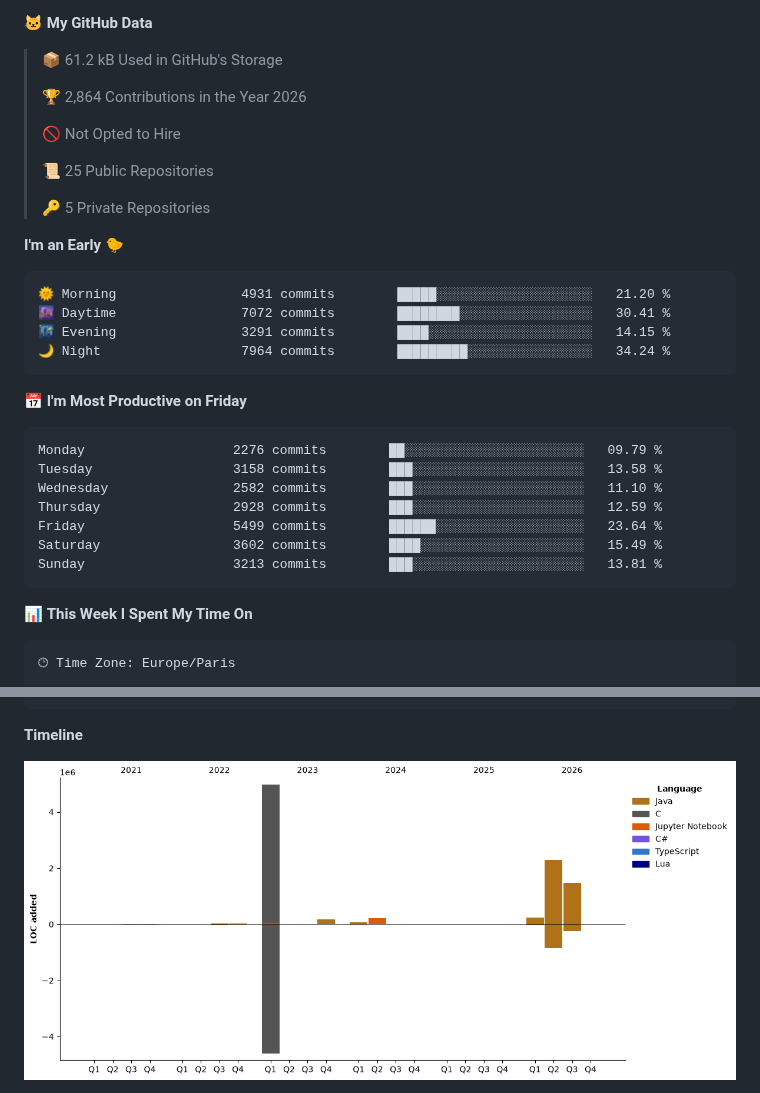
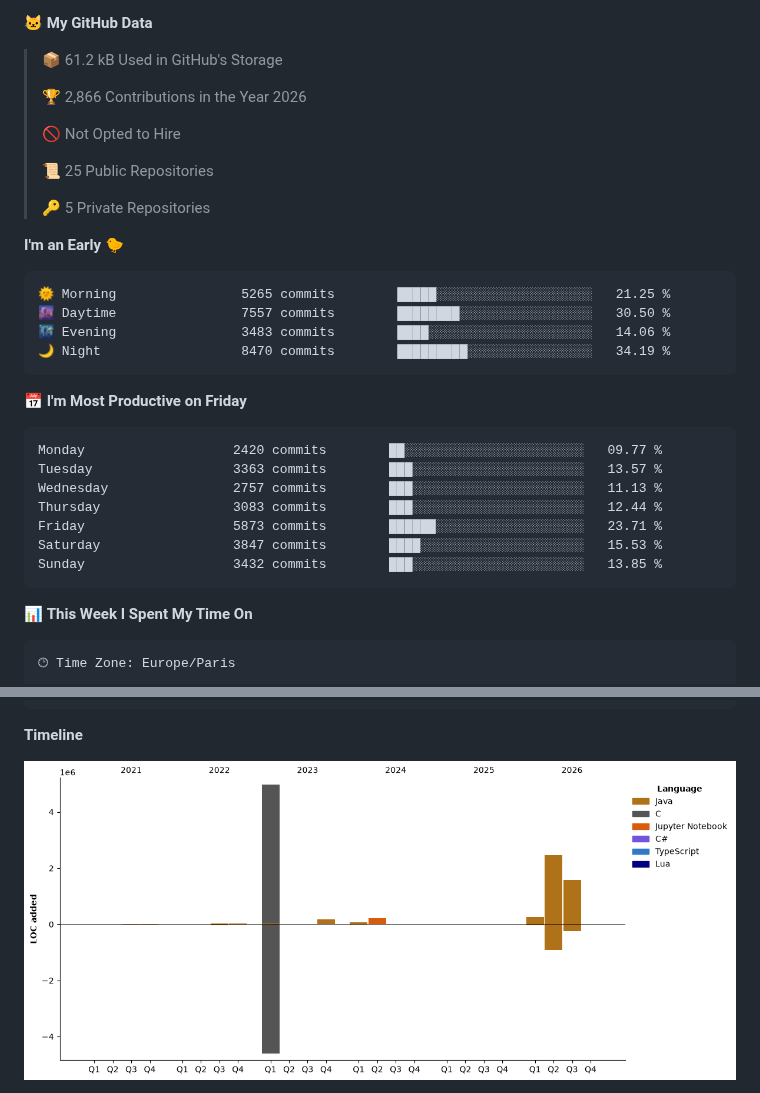
Before and after one commit to enimaloc/enimaloc, a Markdown page: README.md, 2 parts joined by grey strips. Rendered like a GitHub page; pictures changed too: assets/bar_graph.png; folded sections open.

Commit message:
feat: update dev metrics

````diff
--- a/README.md
+++ b/README.md
@@ -57,7 +57,7 @@ languages.
 
 > 📦 61.2 kB Used in GitHub's Storage
  >
-> 🏆 2,864 Contributions in the Year 2026
+> 🏆 2,866 Contributions in the Year 2026
  >
 > 🚫 Not Opted to Hire
  >
@@ -68,21 +68,21 @@ languages.
 **I'm an Early 🐤**
 
 ```text
-🌞 Morning                4931 commits        █████░░░░░░░░░░░░░░░░░░░░   21.20 %
-🌆 Daytime                7072 commits        ████████░░░░░░░░░░░░░░░░░   30.41 %
-🌃 Evening                3291 commits        ████░░░░░░░░░░░░░░░░░░░░░   14.15 %
-🌙 Night                  7964 commits        █████████░░░░░░░░░░░░░░░░   34.24 %
+🌞 Morning                5265 commits        █████░░░░░░░░░░░░░░░░░░░░   21.25 %
+🌆 Daytime                7557 commits        ████████░░░░░░░░░░░░░░░░░   30.50 %
+🌃 Evening                3483 commits        ████░░░░░░░░░░░░░░░░░░░░░   14.06 %
+🌙 Night                  8470 commits        █████████░░░░░░░░░░░░░░░░   34.19 %
 ```
 📅 **I'm Most Productive on Friday**
 
 ```text
-Monday                   2276 commits        ██░░░░░░░░░░░░░░░░░░░░░░░   09.79 %
-Tuesday                  3158 commits        ███░░░░░░░░░░░░░░░░░░░░░░   13.58 %
-Wednesday                2582 commits        ███░░░░░░░░░░░░░░░░░░░░░░   11.10 %
-Thursday                 2928 commits        ███░░░░░░░░░░░░░░░░░░░░░░   12.59 %
-Friday                   5499 commits        ██████░░░░░░░░░░░░░░░░░░░   23.64 %
-Saturday                 3602 commits        ████░░░░░░░░░░░░░░░░░░░░░   15.49 %
-Sunday                   3213 commits        ███░░░░░░░░░░░░░░░░░░░░░░   13.81 %
+Monday                   2420 commits        ██░░░░░░░░░░░░░░░░░░░░░░░   09.77 %
+Tuesday                  3363 commits        ███░░░░░░░░░░░░░░░░░░░░░░   13.57 %
+Wednesday                2757 commits        ███░░░░░░░░░░░░░░░░░░░░░░   11.13 %
+Thursday                 3083 commits        ███░░░░░░░░░░░░░░░░░░░░░░   12.44 %
+Friday                   5873 commits        ██████░░░░░░░░░░░░░░░░░░░   23.71 %
+Saturday                 3847 commits        ████░░░░░░░░░░░░░░░░░░░░░   15.53 %
+Sunday                   3432 commits        ███░░░░░░░░░░░░░░░░░░░░░░   13.85 %
 ```
 
 
````
Also changed, not shown: other parts of README.md (+2 -2 lines).
